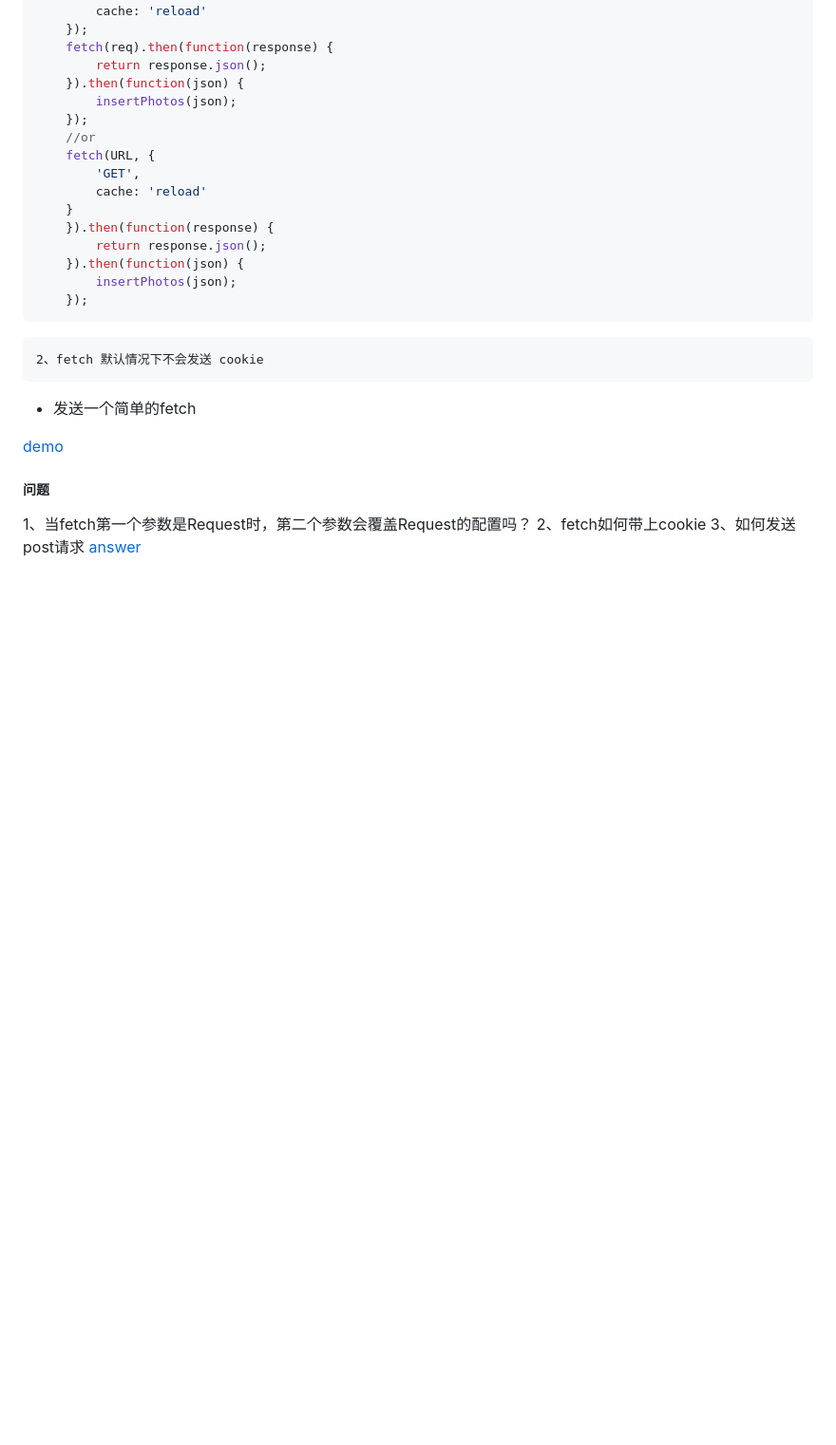
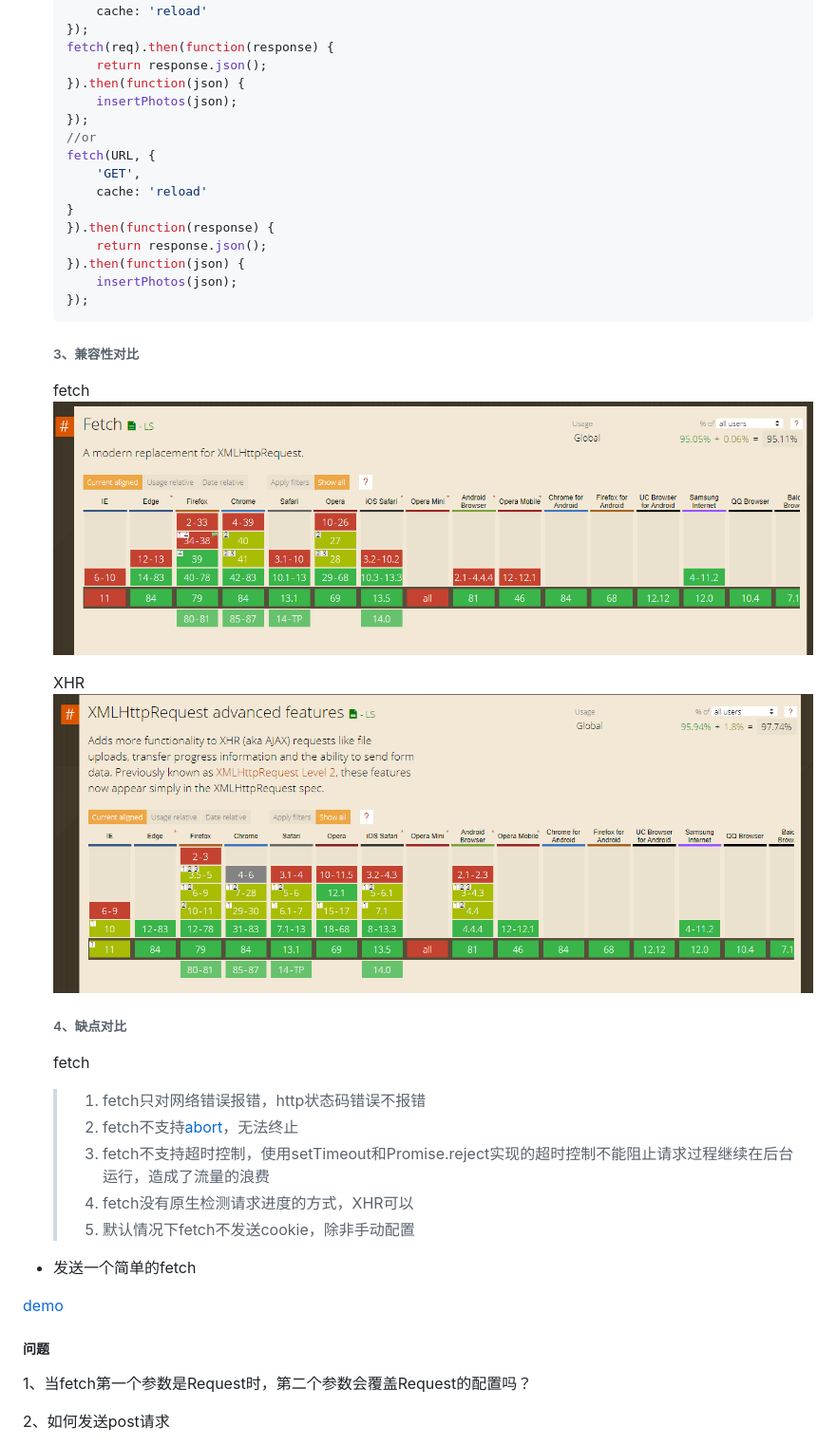
Before and after one commit to smallmonsters/fetch-study, a Markdown page: lesson_1/README.md, the part around the change printed below. Shown: that part at 95% size. Rendered like a GitHub page; pictures changed too: static/1.png (added), static/2.png (added); blank space fills up the shorter version.

````diff
--- a/lesson_1/README.md
+++ b/lesson_1/README.md
@@ -38,9 +39,25 @@
     }).then(function(json) {
         insertPhotos(json);
     });
-```
+    ```
 
-    2、fetch 默认情况下不会发送 cookie
+
+    ###### 3、兼容性对比
+
+    fetch
+    ![image](https://github.com/smallmonsters/fetch-study/blob/master/static/1.png)
+
+    XHR
+    ![image](https://github.com/smallmonsters/fetch-study/blob/master/static/2.png)
+
+    ###### 4、缺点对比
+    fetch
+    > 1. fetch只对网络错误报错，http状态码错误不报错
+    > 2. fetch不支持[abort](https://github.com/smallmonsters/fetch-study/blob/master/extension_of_knowledge/1.md)，无法终止
+    > 3. fetch不支持超时控制，使用setTimeout和Promise.reject实现的超时控制不能阻止请求过程继续在后台运行，造成了流量的浪费
+    > 4. fetch没有原生检测请求进度的方式，XHR可以
+    > 5. 默认情况下fetch不发送cookie，除非手动配置
+
 
 * 发送一个简单的fetch
 
@@ -49,6 +66,7 @@
 ##### 问题
 
 1、当fetch第一个参数是Request时，第二个参数会覆盖Request的配置吗？
-2、fetch如何带上cookie
-3、如何发送post请求
+
+2、如何发送post请求
+
 [answer](https://github.com/smallmonsters/fetch-study/blob/master/lesson_1/index.html)
````
Also changed, not shown: other parts of lesson_1/README.md (+4 -3 lines), extension_of_knowledge/1.md (added, +2 -0 lines), lesson_2/README.md (added), 1 other file.
